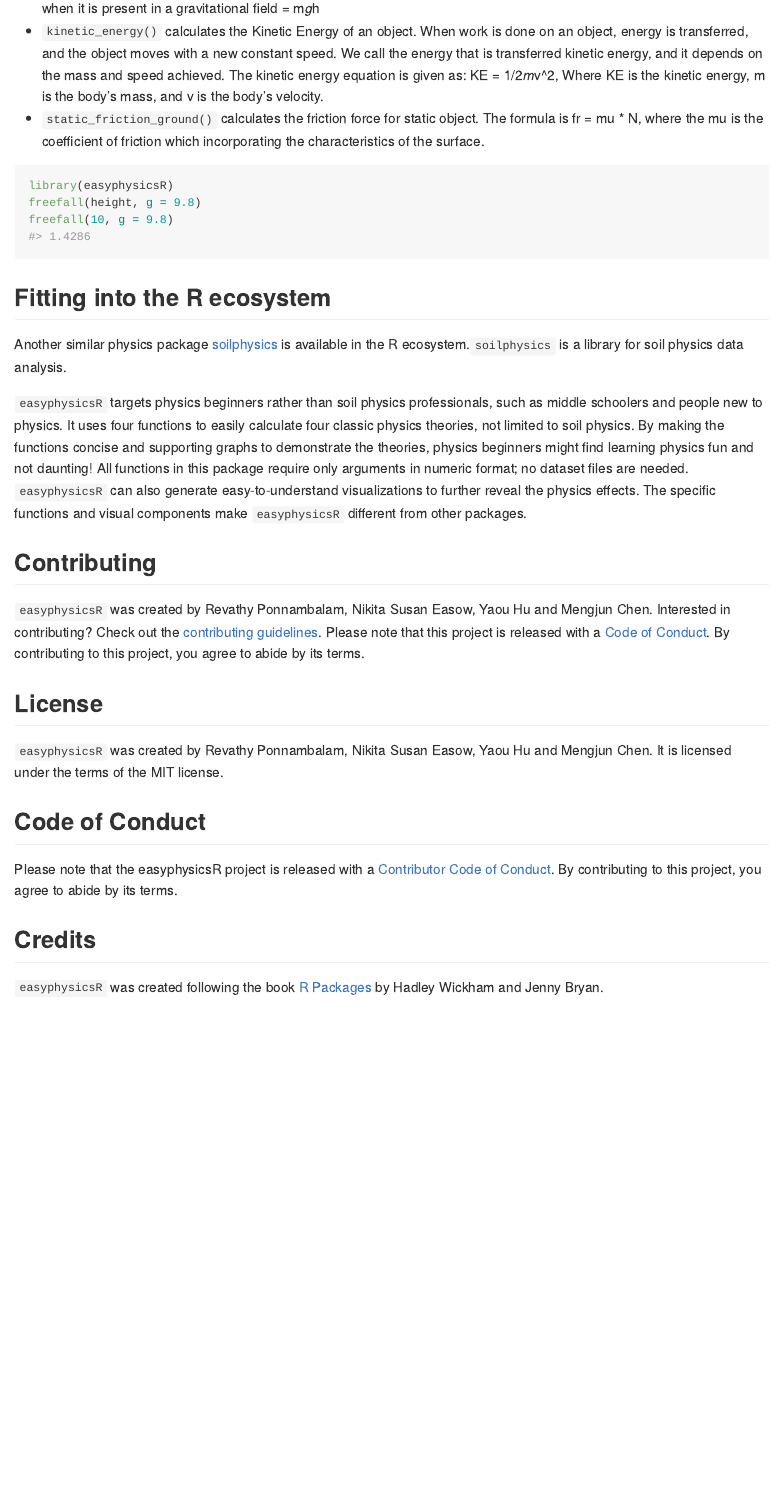
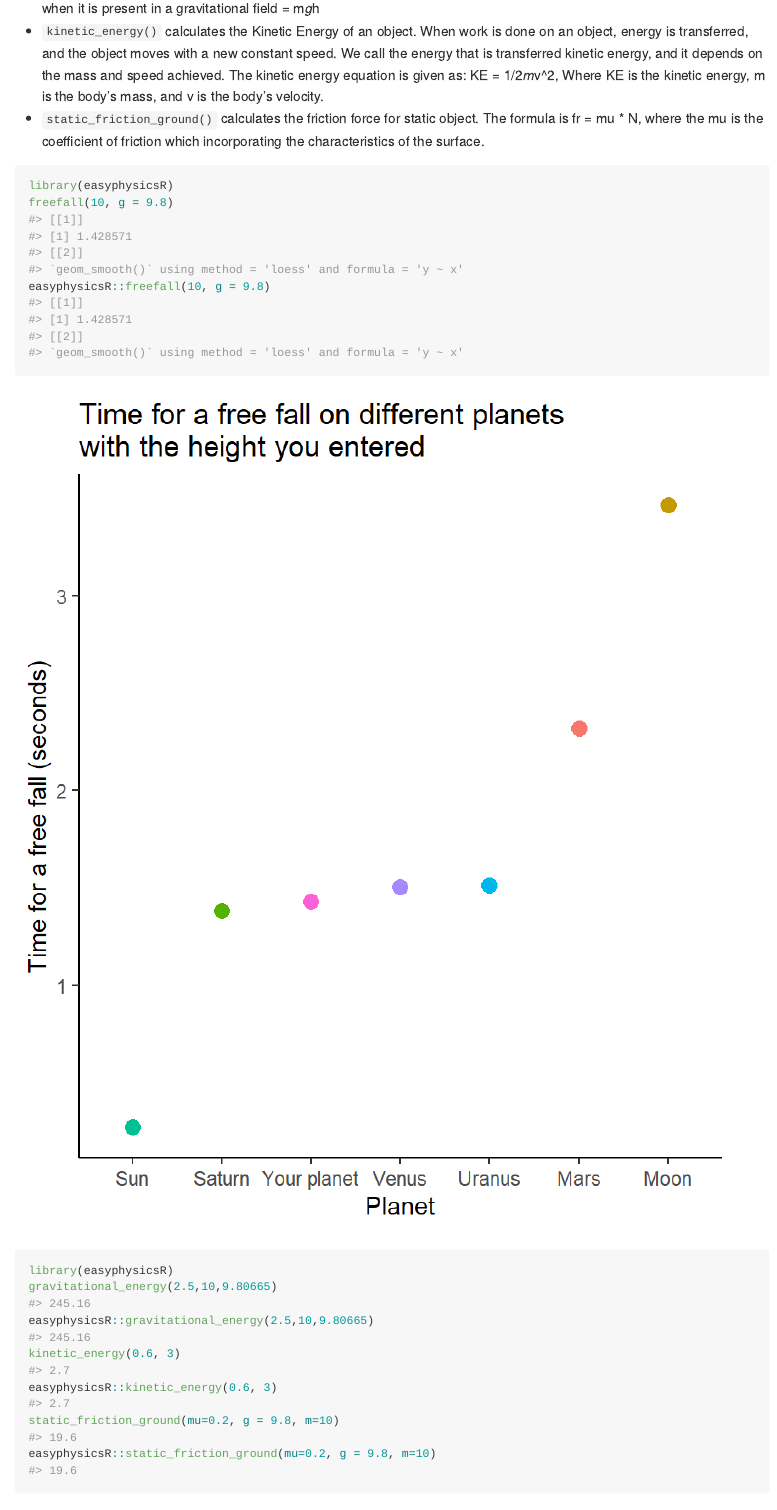
Before and after one commit to UBC-MDS/easyphysicsR, an R Markdown document (README.Rmd): the page in a window 1100 px wide, from 720 px down. The pictures show the output file README.md that the author committed with the source, drawn offline in the style of GitHub.

Commit message:
update README for usage information

````diff
--- a/README.Rmd
+++ b/README.Rmd
@@ -36 +38,4 @@ The package has four functions which can provide solutions for Physics Equations
+-   `gravitational_energy()` calculates the energy possessed or acquired by an object due to a change in its position when it is present in a gravitational field = m*g*h
+-   `kinetic_energy()` calculates the Kinetic Energy of an object. When work is done on an object, energy is transferred, and the object moves with a new constant speed. We call the energy that is transferred kinetic energy, and it depends on the mass and speed achieved. The kinetic energy equation is given as: KE = 1/2*m*v\^2, Where KE is the kinetic energy, m is the body's mass, and v is the body's velocity.
+-   `static_friction_ground()` calculates the friction force for static object. The formula is fr = mu \* N, where the mu is the coefficient of friction which incorporating the characteristics of the surface.
 
@@ -38,27 +42,44 @@ The package has four functions which can provide solutions for Physics Equations
-- `gravitational_energy()` calculates the energy possessed or acquired by an object due to a change in its position when it is present in a gravitational field  = m*g*h
-- `kinetic_energy()` calculates the Kinetic Energy of an object. When work is done on an object, energy is transferred, and the object moves with a new constant speed. We call the energy that is transferred kinetic energy, and it depends on the mass and speed achieved. The kinetic energy equation is given as: KE = 1/2*m*v^2, Where KE is the kinetic energy, m is the body’s mass, and v is the body’s velocity.
-- `static_friction_ground()` calculates the friction force for static object. The formula is fr = mu * N, where
-    the mu is the coefficient of friction which incorporating the characteristics of the surface.
+``` r
+library(easyphysicsR)
+freefall(10, g = 9.8)
+#> [[1]]
+#> [1] 1.428571
+#> [[2]]
+#> `geom_smooth()` using method = 'loess' and formula = 'y ~ x'
+easyphysicsR::freefall(10, g = 9.8)
+#> [[1]]
+#> [1] 1.428571
+#> [[2]]
+#> `geom_smooth()` using method = 'loess' and formula = 'y ~ x'
+```
 
+![](images/freefallplot.png)
 
-```r
+``` r
 library(easyphysicsR)
-freefall(height, g = 9.8)
-freefall(10, g = 9.8)
-#> 1.4286
-
+gravitational_energy(2.5,10,9.80665)
+#> 245.16
+easyphysicsR::gravitational_energy(2.5,10,9.80665)
+#> 245.16
+kinetic_energy(0.6, 3)
+#> 2.7
+easyphysicsR::kinetic_energy(0.6, 3)
+#> 2.7
+static_friction_ground(mu=0.2, g = 9.8, m=10)
+#> 19.6
+easyphysicsR::static_friction_ground(mu=0.2, g = 9.8, m=10)
+#> 19.6
 ```
 
 ## Fitting into the R ecosystem
 
 Another similar physics package [soilphysics](https://arsilva87.github.io/soilphysics/) is available in the R ecosystem.`soilphysics` is a library for soil physics data analysis.
 
-`easyphysicsR` targets physics beginners rather than soil physics professionals, such as middle schoolers and people new to physics. It uses four functions to easily calculate four classic physics theories, not limited to soil physics. By making the functions concise and supporting graphs to demonstrate the theories, physics beginners might find learning physics fun and not daunting! All functions in this package require only arguments in numeric format; no dataset files are needed.  `easyphysicsR` can also generate easy-to-understand visualizations to further reveal the physics effects.  The specific functions and visual components make  `easyphysicsR` different from other packages.
+`easyphysicsR` targets physics beginners rather than soil physics professionals, such as middle schoolers and people new to physics. It uses four functions to easily calculate four classic physics theories, not limited to soil physics. By making the functions concise and supporting graphs to demonstrate the theories, physics beginners might find learning physics fun and not daunting! All functions in this package require only arguments in numeric format; no dataset files are needed. `easyphysicsR` can also generate easy-to-understand visualizations to further reveal the physics effects. The specific functions and visual components make `easyphysicsR` different from other packages.
 
 ## Contributing
 
-`easyphysicsR` was created by Revathy Ponnambalam, Nikita Susan Easow, Yaou Hu and Mengjun Chen.
-Interested in contributing? Check out the [contributing guidelines](.github/CONTRIBUTING.md). Please note that this project is released with a [Code of Conduct](CODE_OF_CONDUCT.md). By contributing to this project, you agree to abide by its terms.
+`easyphysicsR` was created by Revathy Ponnambalam, Nikita Susan Easow, Yaou Hu and Mengjun Chen. Interested in contributing? Check out the [contributing guidelines](.github/CONTRIBUTING.md). Please note that this project is released with a [Code of Conduct](CODE_OF_CONDUCT.md). By contributing to this project, you agree to abide by its terms.
 
 ## License
 
````
Also changed, not shown: README.md, images/freefallplot.png (added), README.Rmd (3 more changed lines), 2 other files.
